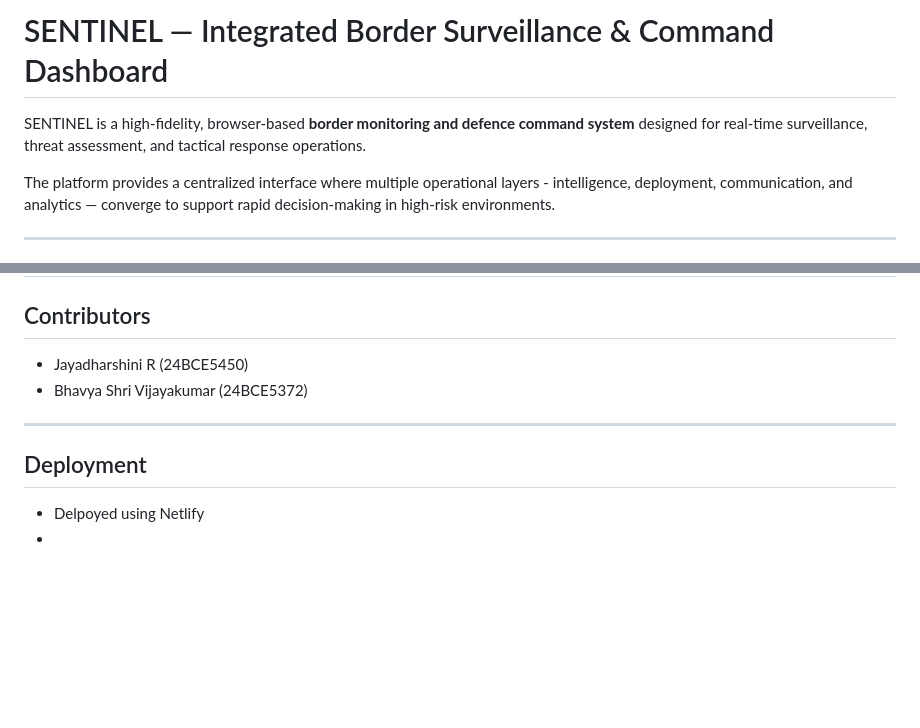
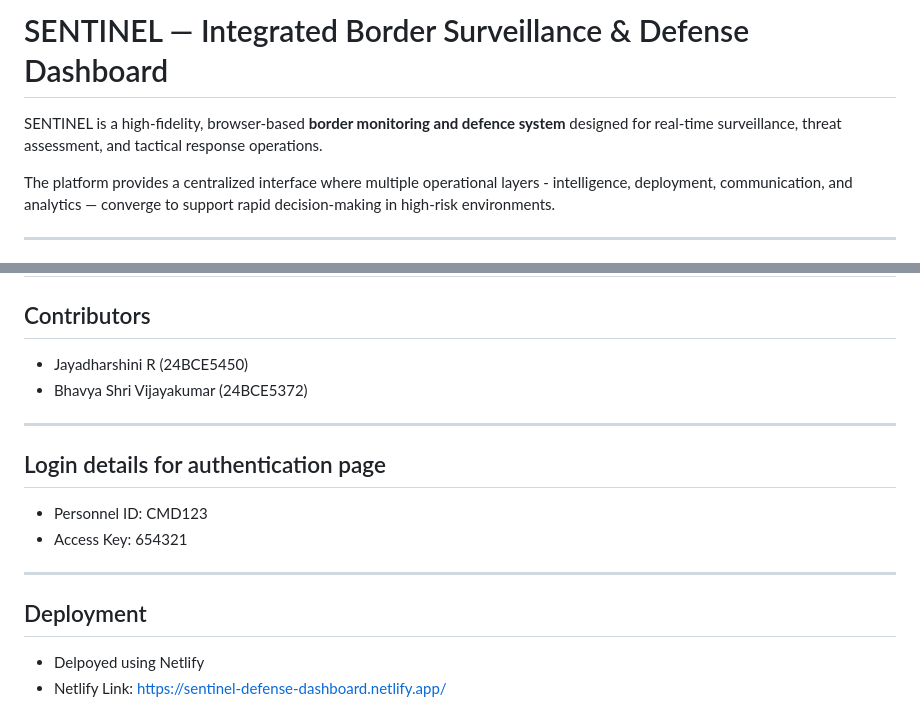
Before and after one commit to Bhavya-Shri/Wbpr-Project, a Markdown page: README.md, 2 parts joined by grey strips. GitHub-like rendering; blank space fills up the shorter version.

```diff
--- a/README.md
+++ b/README.md
@@ -1,6 +1,6 @@
-# SENTINEL — Integrated Border Surveillance & Command Dashboard
+# SENTINEL — Integrated Border Surveillance & Defense Dashboard
 
-SENTINEL is a high-fidelity, browser-based **border monitoring and defence command system** designed for real-time surveillance, threat assessment, and tactical response operations.
+SENTINEL is a high-fidelity, browser-based **border monitoring and defence system** designed for real-time surveillance, threat assessment, and tactical response operations.
 
 The platform provides a centralized interface where multiple operational layers - intelligence, deployment, communication, and analytics — converge to support rapid decision-making in high-risk environments.
 
@@ -151,7 +151,13 @@ The platform provides a centralized interface where multiple operational layers
 
 ---
 
+## Login details for authentication page
+- Personnel ID: CMD123
+- Access Key: 654321
+
+---
+
 ## Deployment
 
 -  Delpoyed using Netlify
--
+-  Netlify Link: https://sentinel-defense-dashboard.netlify.app/
```
